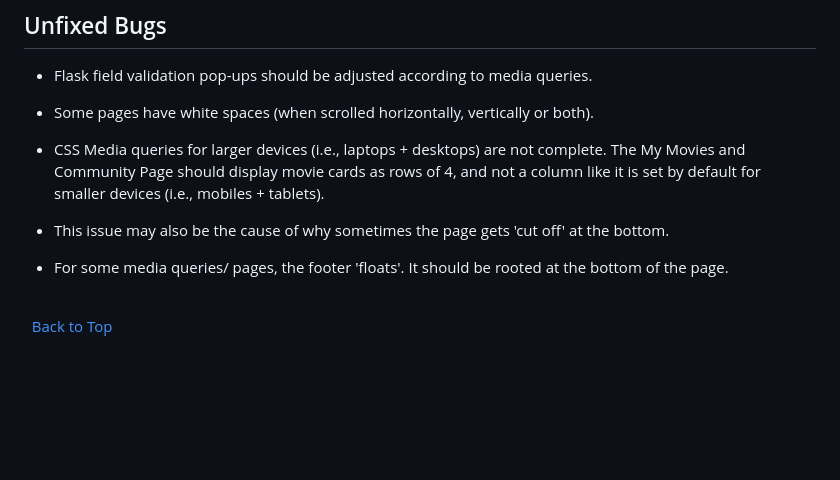
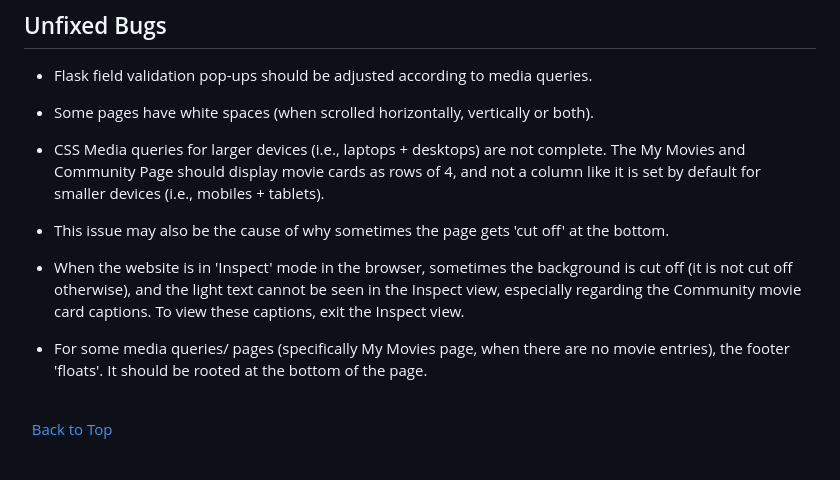
Before and after one commit to rachelcluke/my-MDb, a Markdown page: README.md, the part around the change. Drawn GitHub-style; blank space fills up the shorter version.

Commit message:
README - final update (unfixed bug - inspect mode)

```diff
--- a/README.md
+++ b/README.md
@@ -737,7 +737,9 @@ These are the key issues that emerged throughout the project development, and ho
 - CSS Media queries for larger devices (i.e., laptops + desktops) are not complete. The My Movies and Community Page should display movie cards as rows of 4, and not a column like it is set by default for smaller devices (i.e., mobiles + tablets).
  - This issue may also be the cause of why sometimes the page gets 'cut off' at the bottom.
 
-- For some media queries/ pages, the footer 'floats'. It should be rooted at the bottom of the page.
+- When the website is in 'Inspect' mode in the browser, sometimes the background is cut off (it is not cut off otherwise), and the light text cannot be seen in the Inspect view, especially regarding the Community movie card captions. To view these captions, exit the Inspect view.
+
+- For some media queries/ pages (specifically My Movies page, when there are no movie entries), the footer 'floats'. It should be rooted at the bottom of the page.
 
 \
 &nbsp;
```
